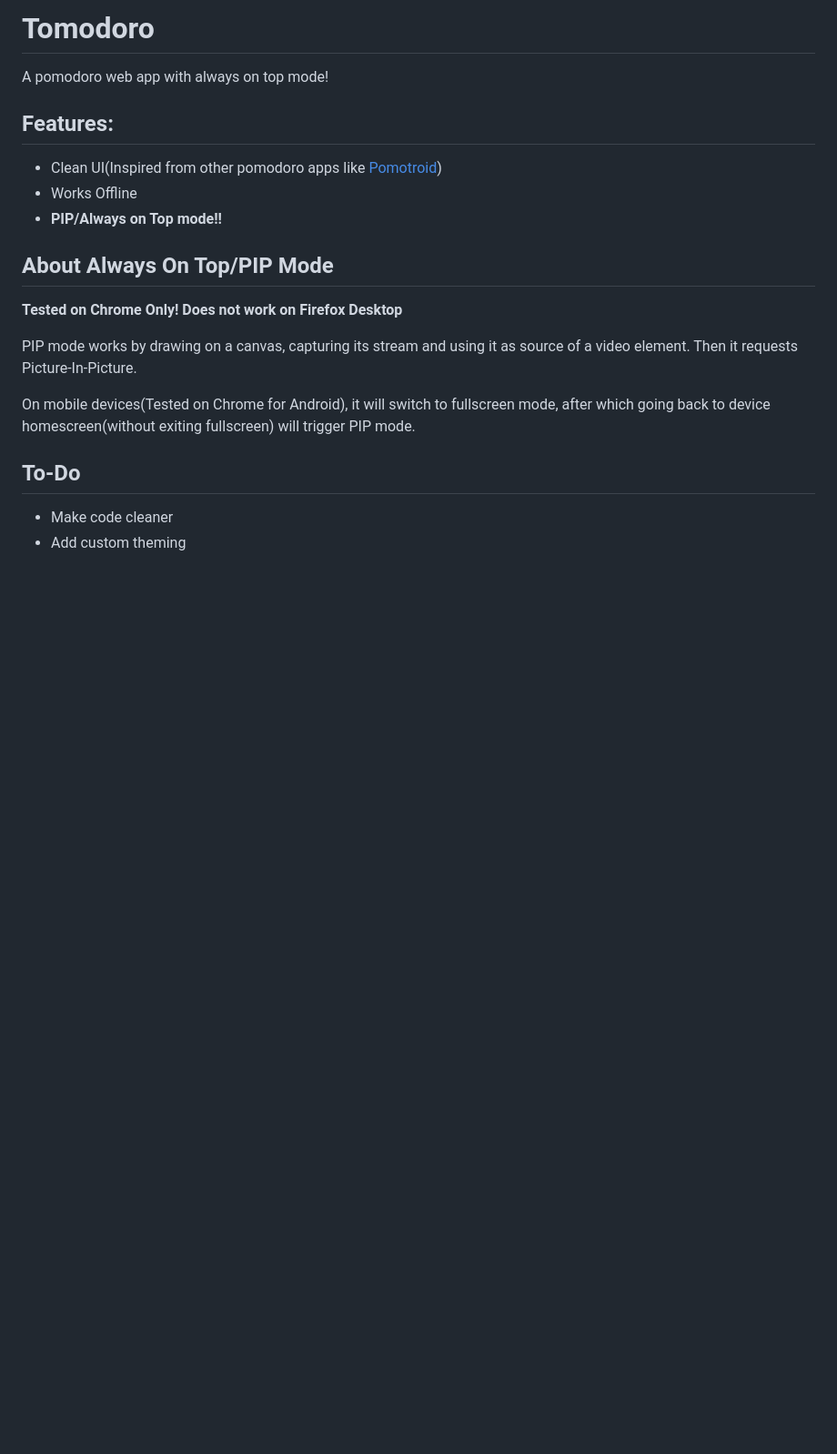
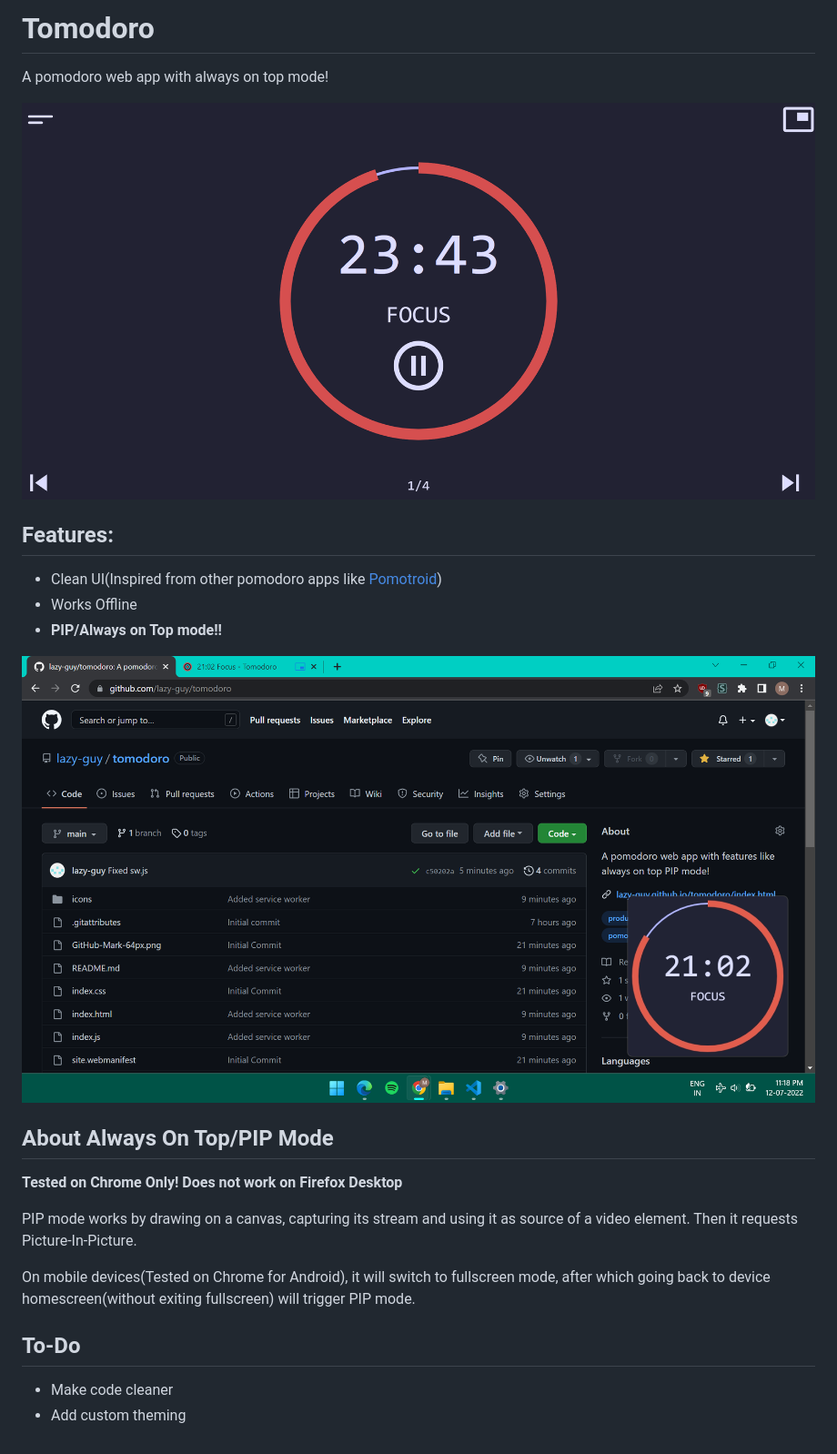
Before and after one commit to lazy-guy/tomodoro, a Markdown page: README.md, the part around the change. Shown: that part at 91% size. Drawn GitHub-style; pictures changed too: pip.png (added), screenshot.png (added); blank space fills up the shorter version.

Commit message:
Added Screenshots

```diff
--- a/README.md
+++ b/README.md
@@ -1,10 +1,14 @@
 # Tomodoro
  A pomodoro web app with always on top mode!
+
+![Screenshot](./screenshot.png)
 
 ## Features:
 * Clean UI(Inspired from other pomodoro apps like [Pomotroid](https://github.com/Splode/pomotroid))
 * Works Offline
 * **PIP/Always on Top mode!!**
+
+![PIP Demo](./pip.png)
 
 ## About Always On Top/PIP Mode
 **Tested on Chrome Only! Does not work on Firefox Desktop**
```
